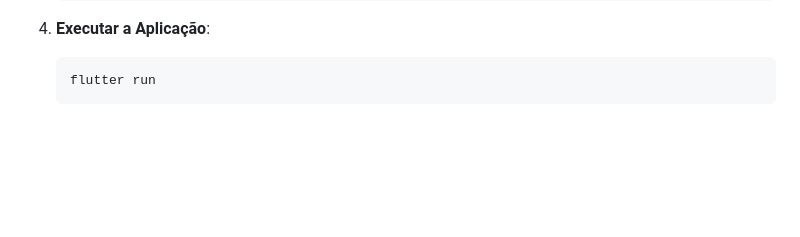
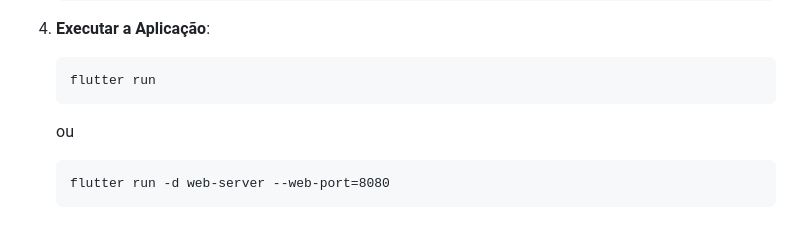
Before and after one commit to MiguelToller/caderneta_digital, a Markdown page: README.md, the part around the change. GitHub-like rendering; blank space fills up the shorter version.

````diff
--- a/README.md
+++ b/README.md
@@ -121,3 +121,7 @@ Registros de restrições alérgicas ativas cadastradas no perfil.
    ```bash
    flutter run
    ```
+   ou
+   ```
+   flutter run -d web-server --web-port=8080
+   ```
````
